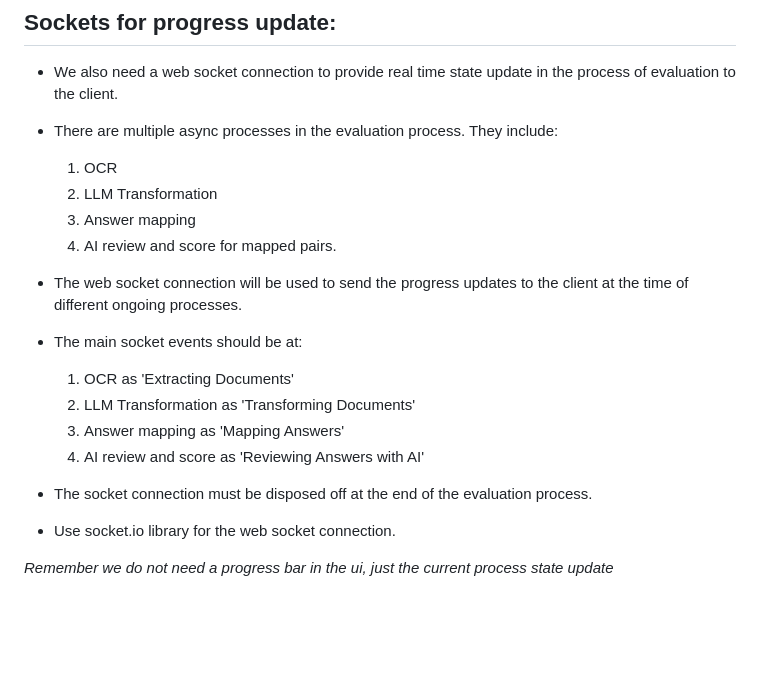
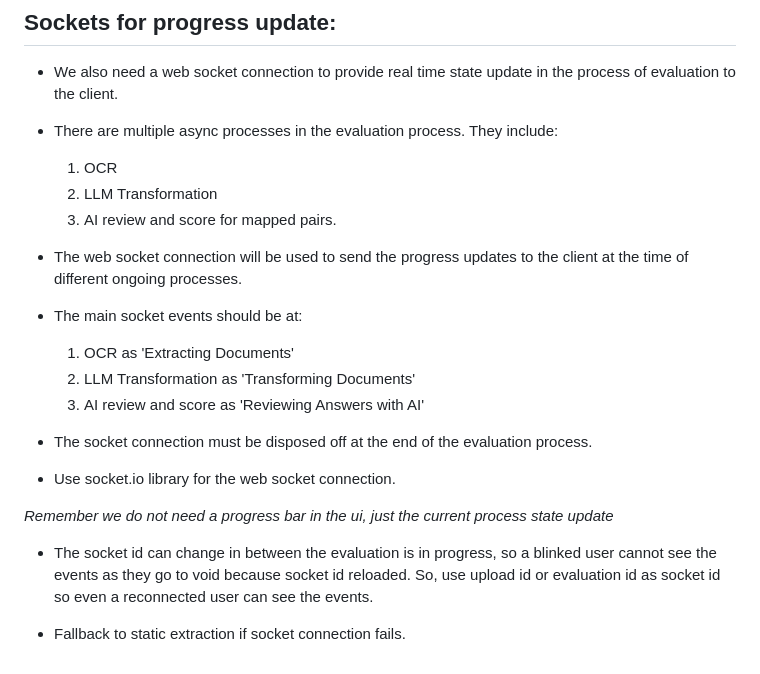
Before and after one commit to tusharmotwani1718/vedaai, a Markdown page: specs/01_feature_overview.md, the part around the change. Rendered like a GitHub page; blank space fills up the shorter version.

Commit message:
specs: update socket specs for real time process update

```diff
--- a/specs/01_feature_overview.md
+++ b/specs/01_feature_overview.md
@@ -63,7 +63,6 @@ How it works:
 - There are multiple async processes in the evaluation process. They include:
     1. OCR
     2. LLM Transformation
-    3. Answer mapping
     4. AI review and score for mapped pairs.
 
 - The web socket connection will be used to send the progress updates to the client at the time of different ongoing processes.
@@ -71,7 +70,6 @@ How it works:
 - The main socket events should be at:
     1. OCR as 'Extracting Documents'
     2. LLM Transformation as 'Transforming Documents'
-    3. Answer mapping as 'Mapping Answers'
     4. AI review and score as 'Reviewing Answers with AI'
 
 - The socket connection must be disposed off at the end of the evaluation process.
@@ -79,3 +77,9 @@ How it works:
 - Use socket.io library for the web socket connection.
 
 *Remember we do not need a progress bar in the ui, just the current process state update*
+
+
+- The socket id can change in between the evaluation is in progress, so a blinked user cannot see the events as they go to void because socket id reloaded. So, use upload id or evaluation id as socket id so even a reconnected user can see the events.
+
+
+- Fallback to static extraction if socket connection fails.
```
